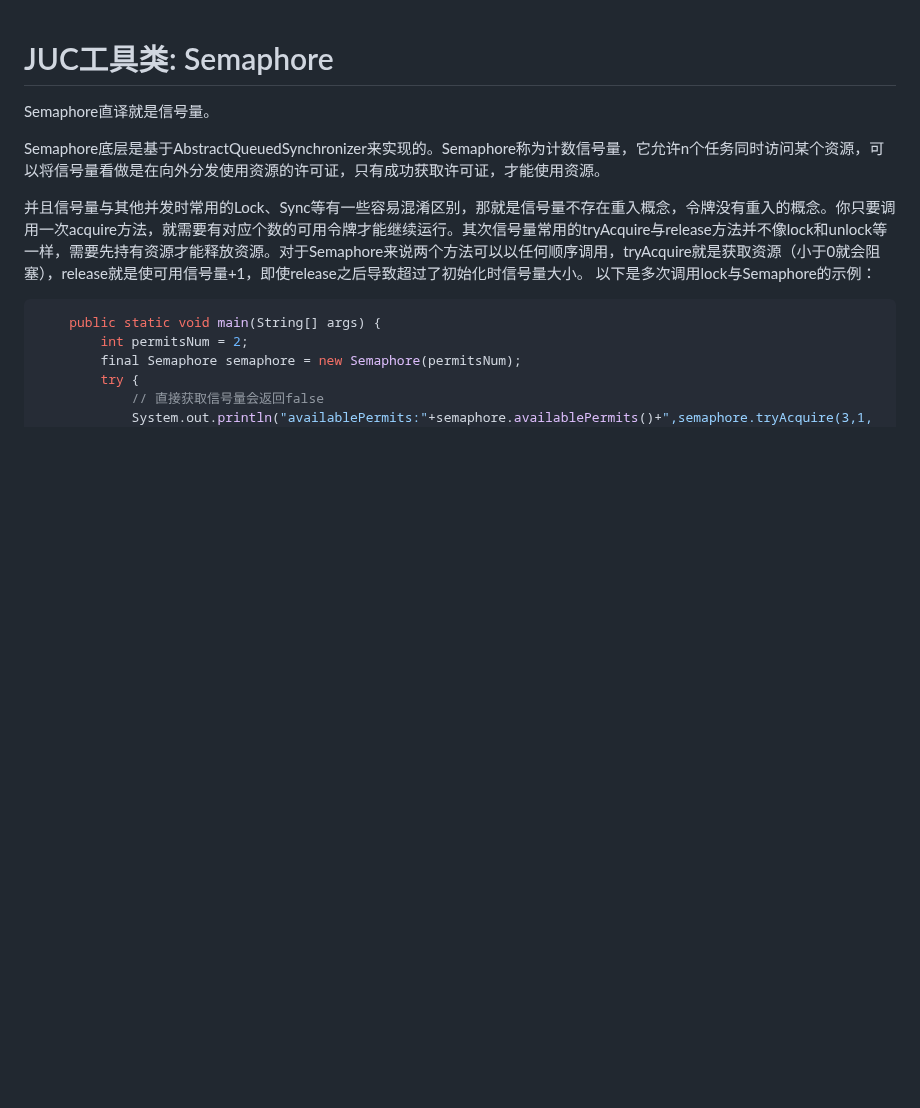
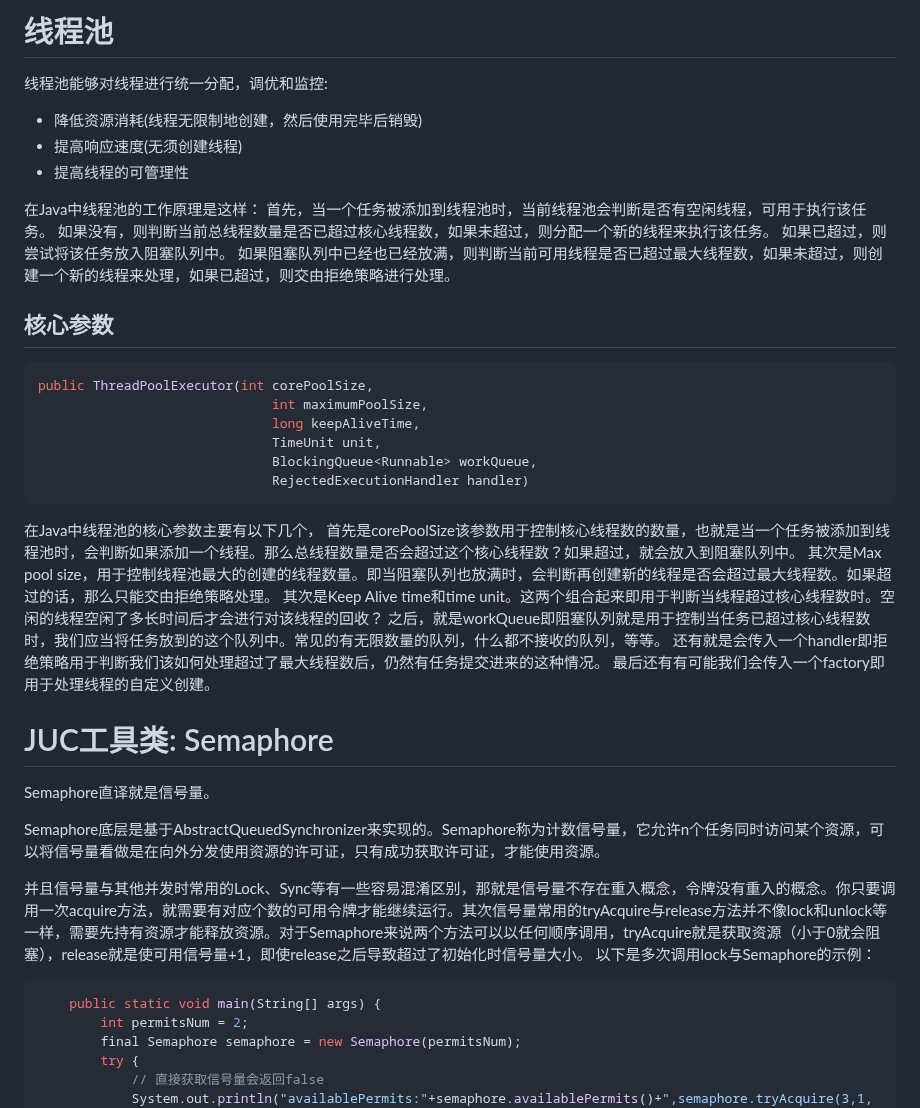
Before and after one commit to Rain-ziyu/Note, a Markdown page: docs/Java多线程相关.md, the part around the change. GitHub-like rendering; blank space fills up the shorter version.

Commit message:
添加线程池的工作原理及核心参数说明

````diff
--- a/docs/Java多线程相关.md
+++ b/docs/Java多线程相关.md
@@ -1,3 +1,32 @@
+# 线程池
+线程池能够对线程进行统一分配，调优和监控:
+
+* 降低资源消耗(线程无限制地创建，然后使用完毕后销毁)
+* 提高响应速度(无须创建线程)
+* 提高线程的可管理性
+
+
+在Java中线程池的工作原理是这样：
+首先，当一个任务被添加到线程池时，当前线程池会判断是否有空闲线程，可用于执行该任务。
+如果没有，则判断当前总线程数量是否已超过核心线程数，如果未超过，则分配一个新的线程来执行该任务。
+如果已超过，则尝试将该任务放入阻塞队列中。
+如果阻塞队列中已经也已经放满，则判断当前可用线程是否已超过最大线程数，如果未超过，则创建一个新的线程来处理，如果已超过，则交由拒绝策略进行处理。
+## 核心参数
+```java
+public ThreadPoolExecutor(int corePoolSize,
+                              int maximumPoolSize,
+                              long keepAliveTime,
+                              TimeUnit unit,
+                              BlockingQueue<Runnable> workQueue,
+                              RejectedExecutionHandler handler)
+```
+在Java中线程池的核心参数主要有以下几个，
+首先是corePoolSize该参数用于控制核心线程数的数量，也就是当一个任务被添加到线程池时，会判断如果添加一个线程。那么总线程数量是否会超过这个核心线程数？如果超过，就会放入到阻塞队列中。
+其次是Max pool size，用于控制线程池最大的创建的线程数量。即当阻塞队列也放满时，会判断再创建新的线程是否会超过最大线程数。如果超过的话，那么只能交由拒绝策略处理。
+其次是Keep Alive time和time unit。这两个组合起来即用于判断当线程超过核心线程数时。空闲的线程空闲了多长时间后才会进行对该线程的回收？
+之后，就是workQueue即阻塞队列就是用于控制当任务已超过核心线程数时，我们应当将任务放到的这个队列中。常见的有无限数量的队列，什么都不接收的队列，等等。
+还有就是会传入一个handler即拒绝策略用于判断我们该如何处理超过了最大线程数后，仍然有任务提交进来的这种情况。
+最后还有有可能我们会传入一个factory即用于处理线程的自定义创建。
 # JUC工具类: Semaphore
 
 Semaphore直译就是信号量。
````
